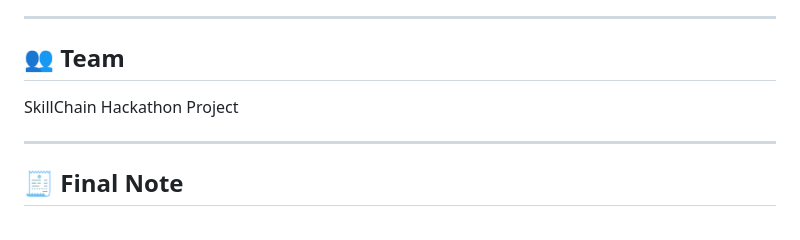
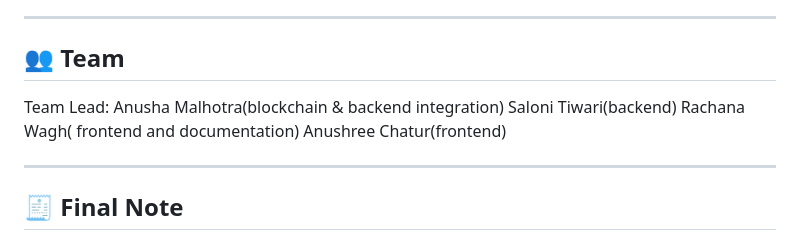
Before and after one commit to anushaa-m/skillchain, a Markdown page: README.md, the part around the change. Drawn GitHub-style.

Commit message:
Add team members and roles to README

```diff
--- a/README.md
+++ b/README.md
@@ -201,8 +201,11 @@ We replace institutional trust with cryptographic proof.
 ---
 
 ## 👥 Team
+Team Lead: Anusha Malhotra(blockchain & backend integration)
+Saloni Tiwari(backend)
+Rachana Wagh( frontend and documentation)
+Anushree Chatur(frontend)
 
-SkillChain Hackathon Project
 
 ---
 
```
